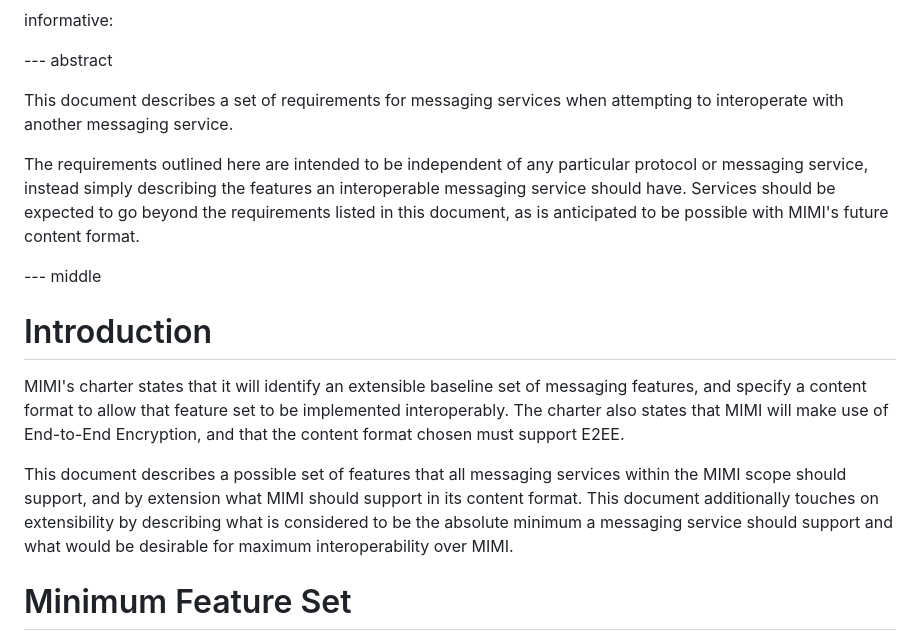
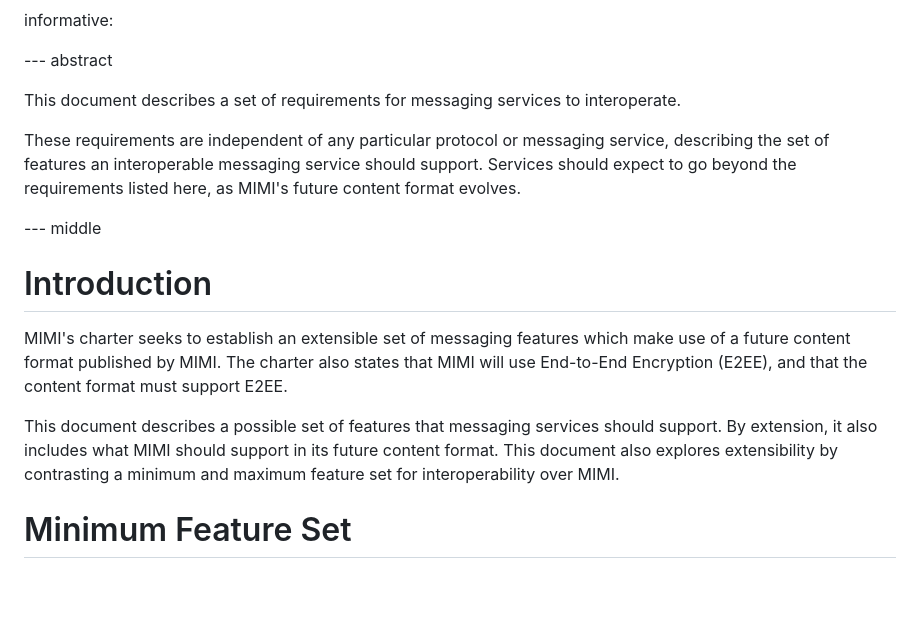
Before and after one commit to turt2live/ietf-mimi-messaging-requirements, a Markdown page: draft-ralston-mimi-messaging-requirements.md, the part around the change. Drawn GitHub-style; blank space fills up the shorter version.

Commit message:
Wordsmith the intros

```diff
--- a/draft-ralston-mimi-messaging-requirements.md
+++ b/draft-ralston-mimi-messaging-requirements.md
@@ -38,30 +38,25 @@ informative:
 
 --- abstract
 
-This document describes a set of requirements for messaging services when attempting
-to interoperate with another messaging service.
+This document describes a set of requirements for messaging services to interoperate.
 
-The requirements outlined here are intended to be independent of any particular
-protocol or messaging service, instead simply describing the features an interoperable
-messaging service should have. Services should be expected to go beyond the requirements
-listed in this document, as is anticipated to be possible with MIMI's future content
-format.
-
+These requirements are independent of any particular protocol or messaging service,
+describing the set of features an interoperable messaging service should support.
+Services should expect to go beyond the requirements listed here, as MIMI's future
+content format evolves.
 
 --- middle
 
 # Introduction
 
-MIMI's charter states that it will identify an extensible baseline set of messaging
-features, and specify a content format to allow that feature set to be implemented
-interoperably. The charter also states that MIMI will make use of End-to-End Encryption,
-and that the content format chosen must support E2EE.
+MIMI's charter seeks to establish an extensible set of messaging features which make
+use of a future content format published by MIMI. The charter also states that MIMI will
+use End-to-End Encryption (E2EE), and that the content format must support E2EE.
 
-This document describes a possible set of features that all messaging services within
-the MIMI scope should support, and by extension what MIMI should support in its content
-format. This document additionally touches on extensibility by describing what is considered
-to be the absolute minimum a messaging service should support and what would be desirable
-for maximum interoperability over MIMI.
+This document describes a possible set of features that messaging services should support.
+By extension, it also includes what MIMI should support in its future content format.
+This document also explores extensibility by contrasting a minimum and maximum feature
+set for interoperability over MIMI.
 
 # Minimum Feature Set
 
```
